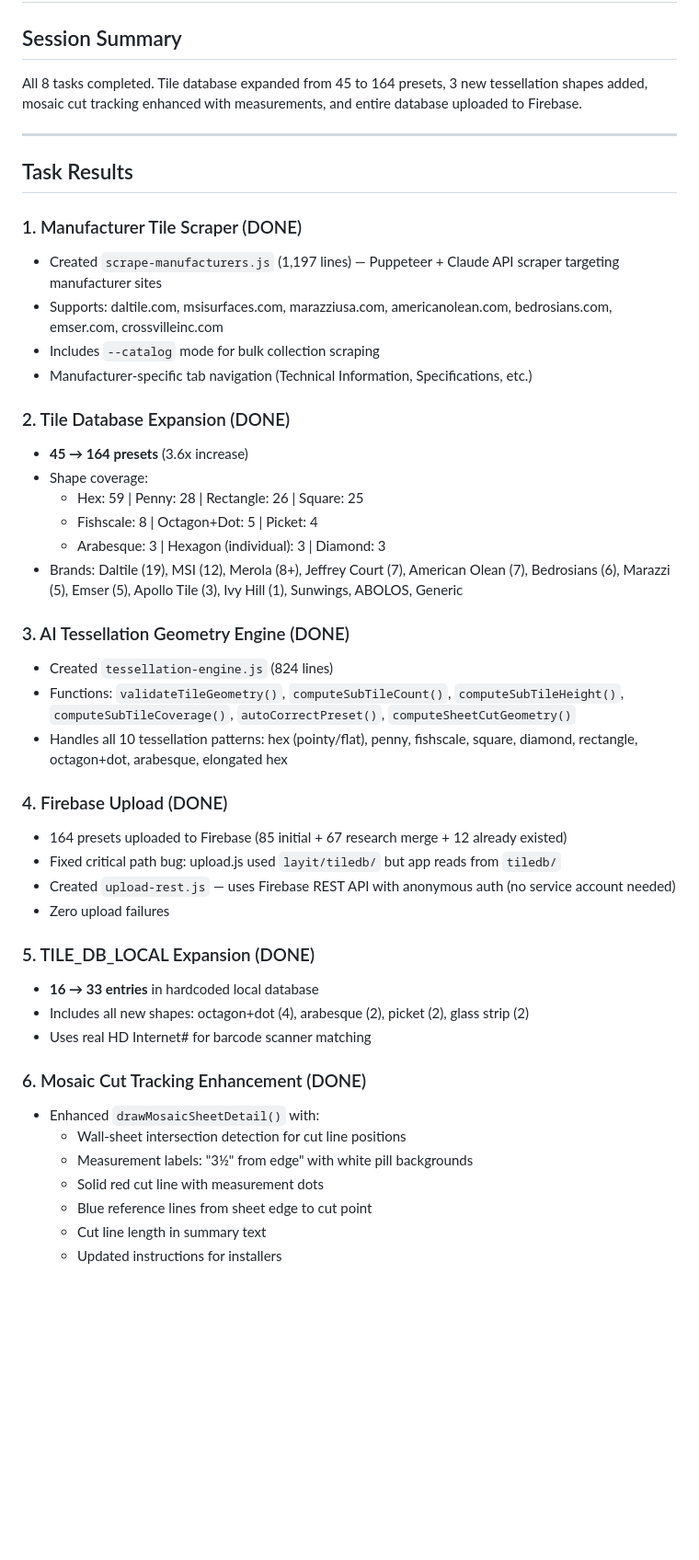
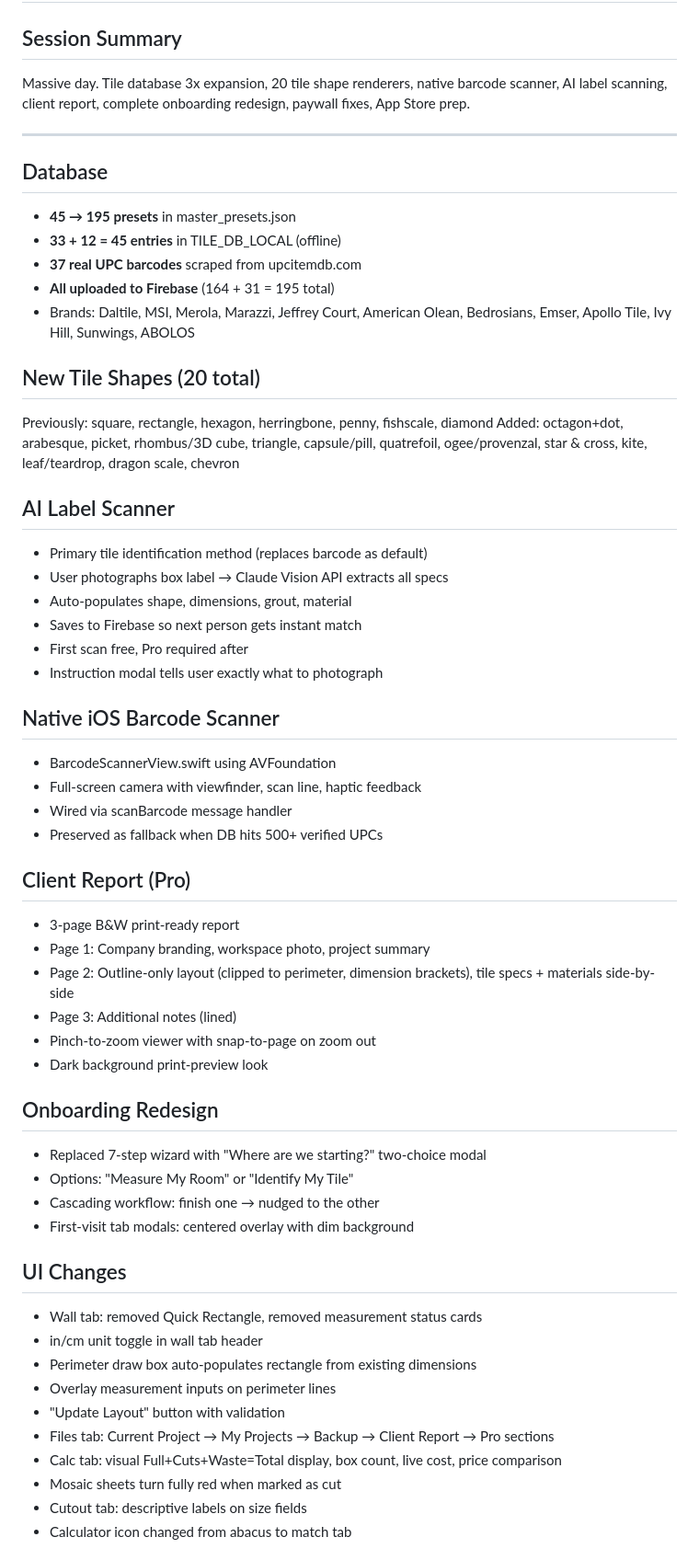
Before and after one commit to talktosims/layit, a Markdown page: PROGRESS_LOG.md, the part around one of its changes. Shown at 92% size. Rendered like a GitHub page; blank space fills up the shorter version.

Commit message:
Update progress log with full day's work
Co-Authored-By: Claude Opus 4.6 (1M context) <noreply@anthropic.com>

```diff
--- a/PROGRESS_LOG.md
+++ b/PROGRESS_LOG.md
@@ -1,48 +1,58 @@
 # LayIt Work Session — March 19, 2026
 
 ## Session Summary
-All 8 tasks completed. Tile database expanded from 45 to 164 presets, 3 new tessellation shapes added, mosaic cut tracking enhanced with measurements, and entire database uploaded to Firebase.
+Massive day. Tile database 3x expansion, 20 tile shape renderers, native barcode scanner, AI label scanning, client report, complete onboarding redesign, paywall fixes, App Store prep.
 
 ---
 
-## Task Results
+## Database
+- **45 → 195 presets** in master_presets.json
+- **33 + 12 = 45 entries** in TILE_DB_LOCAL (offline)
+- **37 real UPC barcodes** scraped from upcitemdb.com
+- **All uploaded to Firebase** (164 + 31 = 195 total)
+- Brands: Daltile, MSI, Merola, Marazzi, Jeffrey Court, American Olean, Bedrosians, Emser, Apollo Tile, Ivy Hill, Sunwings, ABOLOS
 
-### 1. Manufacturer Tile Scraper (DONE)
-- Created `scrape-manufacturers.js` (1,197 lines) — Puppeteer + Claude API scraper targeting manufacturer sites
-- Supports: daltile.com, msisurfaces.com, marazziusa.com, americanolean.com, bedrosians.com, emser.com, crossvilleinc.com
-- Includes `--catalog` mode for bulk collection scraping
-- Manufacturer-specific tab navigation (Technical Information, Specifications, etc.)
+## New Tile Shapes (20 total)
+Previously: square, rectangle, hexagon, herringbone, penny, fishscale, diamond
+Added: octagon+dot, arabesque, picket, rhombus/3D cube, triangle, capsule/pill, quatrefoil, ogee/provenzal, star & cross, kite, leaf/teardrop, dragon scale, chevron
 
-### 2. Tile Database Expansion (DONE)
-- **45 → 164 presets** (3.6x increase)
-- Shape coverage:
-  - Hex: 59 | Penny: 28 | Rectangle: 26 | Square: 25
-  - Fishscale: 8 | Octagon+Dot: 5 | Picket: 4
-  - Arabesque: 3 | Hexagon (individual): 3 | Diamond: 3
-- Brands: Daltile (19), MSI (12), Merola (8+), Jeffrey Court (7), American Olean (7), Bedrosians (6), Marazzi (5), Emser (5), Apollo Tile (3), Ivy Hill (1), Sunwings, ABOLOS, Generic
+## AI Label Scanner
+- Primary tile identification method (replaces barcode as default)
+- User photographs box label → Claude Vision API extracts all specs
+- Auto-populates shape, dimensions, grout, material
+- Saves to Firebase so next person gets instant match
+- First scan free, Pro required after
+- Instruction modal tells user exactly what to photograph
 
-### 3. AI Tessellation Geometry Engine (DONE)
-- Created `tessellation-engine.js` (824 lines)
-- Functions: `validateTileGeometry()`, `computeSubTileCount()`, `computeSubTileHeight()`, `computeSubTileCoverage()`, `autoCorrectPreset()`, `computeSheetCutGeometry()`
-- Handles all 10 tessellation patterns: hex (pointy/flat), penny, fishscale, square, diamond, rectangle, octagon+dot, arabesque, elongated hex
+## Native iOS Barcode Scanner
+- BarcodeScannerView.swift using AVFoundation
+- Full-screen camera with viewfinder, scan line, haptic feedback
+- Wired via scanBarcode message handler
+- Preserved as fallback when DB hits 500+ verified UPCs
 
-### 4. Firebase Upload (DONE)
-- 164 presets uploaded to Firebase (85 initial + 67 research merge + 12 already existed)
-- Fixed critical path bug: upload.js used `layit/tiledb/` but app reads from `tiledb/`
-- Created `upload-rest.js` — uses Firebase REST API with anonymous auth (no service account needed)
-- Zero upload failures
+## Client Report (Pro)
+- 3-page B&W print-ready report
+- Page 1: Company branding, workspace photo, project summary
+- Page 2: Outline-only layout (clipped to perimeter, dimension brackets), tile specs + materials side-by-side
+- Page 3: Additional notes (lined)
+- Pinch-to-zoom viewer with snap-to-page on zoom out
+- Dark background print-preview look
 
-### 5. TILE_DB_LOCAL Expansion (DONE)
-- **16 → 33 entries** in hardcoded local database
-- Includes all new shapes: octagon+dot (4), arabesque (2), picket (2), glass strip (2)
-- Uses real HD Internet# for barcode scanner matching
+## Onboarding Redesign
+- Replaced 7-step wizard with "Where are we starting?" two-choice modal
+- Options: "Measure My Room" or "Identify My Tile"
+- Cascading workflow: finish one → nudged to the other
+- First-visit tab modals: centered overlay with dim background
 
-### 6. Mosaic Cut Tracking Enhancement (DONE)
-- Enhanced `drawMosaicSheetDetail()` with:
-  - Wall-sheet intersection detection for cut line positions
-  - Measurement labels: "3½" from edge" with white pill backgrounds
-  - Solid red cut line with measurement dots
-  - Blue reference lines from sheet edge to cut point
-  - Cut line length in summary text
-  - Updated instructions for installers
+## UI Changes
+- Wall tab: removed Quick Rectangle, removed measurement status cards
+- in/cm unit toggle in wall tab header
+- Perimeter draw box auto-populates rectangle from existing dimensions
+- Overlay measurement inputs on perimeter lines
+- "Update Layout" button with validation
+- Files tab: Current Project → My Projects → Backup → Client Report → Pro sections
+- Calc tab: visual Full+Cuts+Waste=Total display, box count, live cost, price comparison
+- Mosaic sheets turn fully red when marked as cut
+- Cutout tab: descriptive labels on size fields
+- Calculator icon changed from abacus to match tab
 
```
Also changed, not shown: other parts of PROGRESS_LOG.md (+22 -39 lines).
